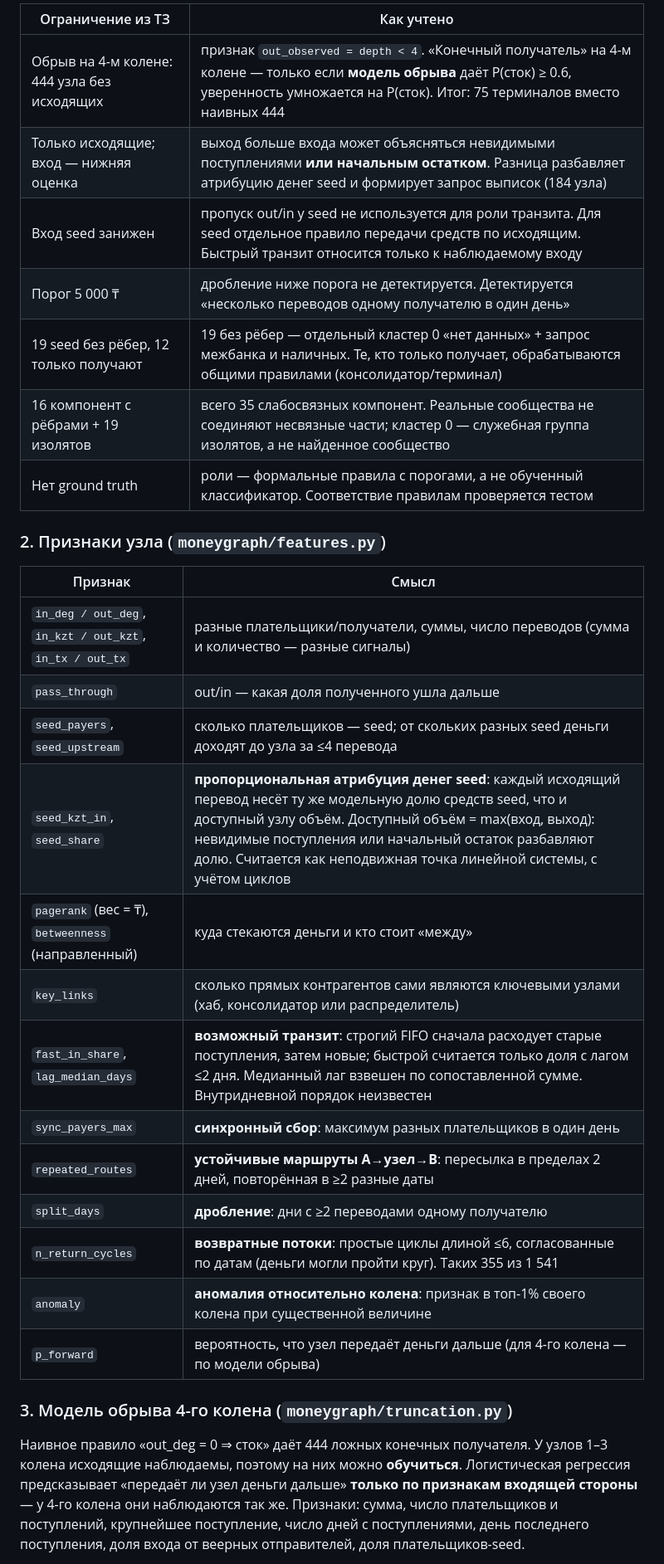
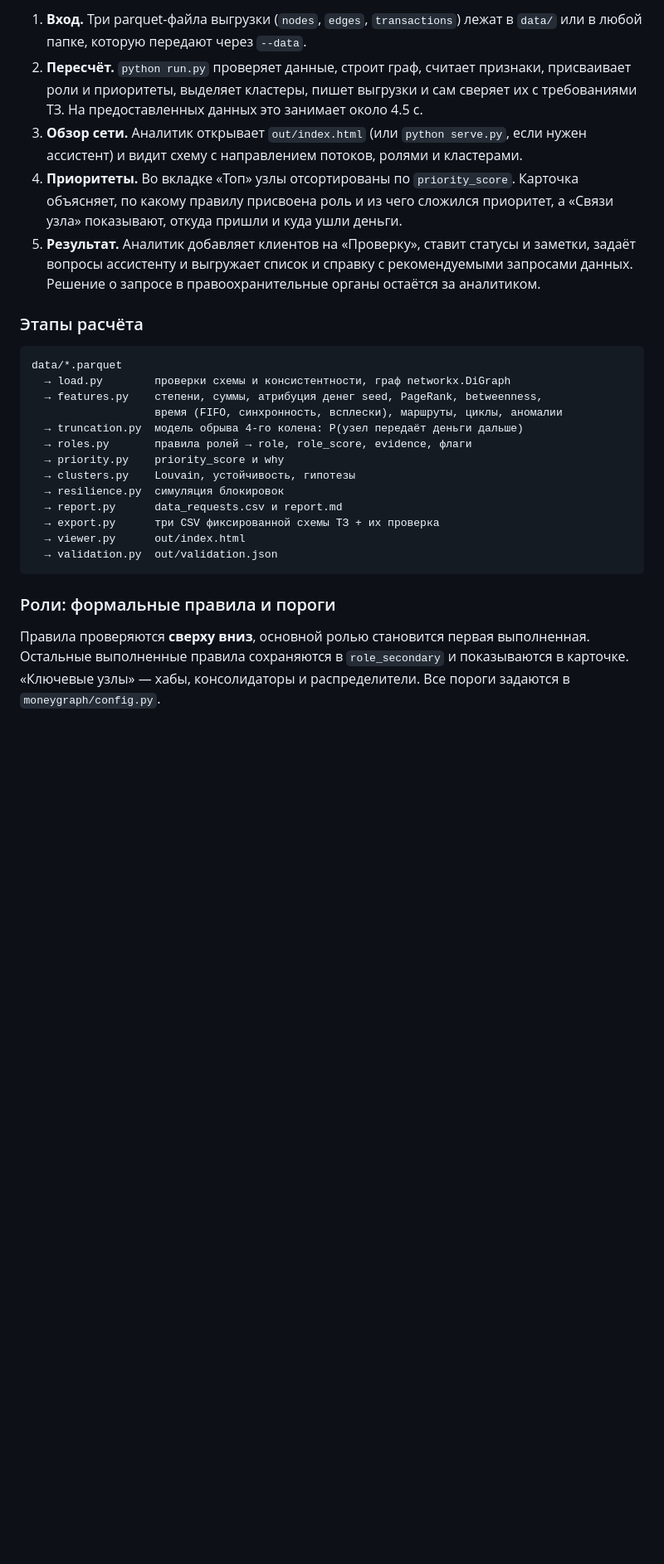
Before and after one commit to BAITC-Hacks/hack-fe950283-ali-solutions, a Markdown page: README.md, the part around one of its changes. Shown at 83% size. Drawn GitHub-style; blank space fills up the shorter version.

````diff
--- a/README.md
+++ b/README.md
@@ -111,33 +90,29 @@ node --test tests/test_review.cjs               # 4 теста; Node.js 22, то
 
-| Ограничение из ТЗ | Как учтено |
-|-|-|
-| Обрыв на 4-м колене: 444 узла без исходящих | признак `out_observed = depth < 4`. «Конечный получатель» на 4-м колене — только если **модель обрыва** даёт P(сток) ≥ 0.6, уверенность умножается на P(сток). Итог: 75 терминалов вместо наивных 444 |
-| Только исходящие; вход — нижняя оценка | выход больше входа может объясняться невидимыми поступлениями **или начальным остатком**. Разница разбавляет атрибуцию денег seed и формирует запрос выписок (184 узла) |
-| Вход seed занижен | пропуск out/in у seed не используется для роли транзита. Для seed отдельное правило передачи средств по исходящим. Быстрый транзит относится только к наблюдаемому входу |
-| Порог 5 000 ₸ | дробление ниже порога не детектируется. Детектируется «несколько переводов одному получателю в один день» |
-| 19 seed без рёбер, 12 только получают | 19 без рёбер — отдельный кластер 0 «нет данных» + запрос межбанка и наличных. Те, кто только получает, обрабатываются общими правилами (консолидатор/терминал) |
-| 16 компонент с рёбрами + 19 изолятов | всего 35 слабосвязных компонент. Реальные сообщества не соединяют несвязные части; кластер 0 — служебная группа изолятов, а не найденное сообщество |
-| Нет ground truth | роли — формальные правила с порогами, а не обученный классификатор. Соответствие правилам проверяется тестом |
+1. **Вход.** Три parquet-файла выгрузки (`nodes`, `edges`, `transactions`) лежат в `data/` или в любой папке, которую передают через `--data`.
+2. **Пересчёт.** `python run.py` проверяет данные, строит граф, считает признаки, присваивает роли и приоритеты, выделяет кластеры, пишет выгрузки и сам сверяет их с требованиями ТЗ. На предоставленных данных это занимает около 4.5 с.
+3. **Обзор сети.** Аналитик открывает `out/index.html` (или `python serve.py`, если нужен ассистент) и видит схему с направлением потоков, ролями и кластерами.
+4. **Приоритеты.** Во вкладке «Топ» узлы отсортированы по `priority_score`. Карточка объясняет, по какому правилу присвоена роль и из чего сложился приоритет, а «Связи узла» показывают, откуда пришли и куда ушли деньги.
+5. **Результат.** Аналитик добавляет клиентов на «Проверку», ставит статусы и заметки, задаёт вопросы ассистенту и выгружает список и справку с рекомендуемыми запросами данных. Решение о запросе в правоохранительные органы остаётся за аналитиком.
 
-### 2. Признаки узла (`moneygraph/features.py`)
+### Этапы расчёта
 
-| Признак | Смысл |
-|-|-|
-| `in_deg / out_deg`, `in_kzt / out_kzt`, `in_tx / out_tx` | разные плательщики/получатели, суммы, число переводов (сумма и количество — разные сигналы) |
-| `pass_through` | out/in — какая доля полученного ушла дальше |
-| `seed_payers`, `seed_upstream` | сколько плательщиков — seed; от скольких разных seed деньги доходят до узла за ≤4 перевода |
-| `seed_kzt_in`, `seed_share` | **пропорциональная атрибуция денег seed**: каждый исходящий перевод несёт ту же модельную долю средств seed, что и доступный узлу объём. Доступный объём = max(вход, выход): невидимые поступления или начальный остаток разбавляют долю. Считается как неподвижная точка линейной системы, с учётом циклов |
-| `pagerank` (вес = ₸), `betweenness` (направленный) | куда стекаются деньги и кто стоит «между» |
-| `key_links` | сколько прямых контрагентов сами являются ключевыми узлами (хаб, консолидатор или распределитель) |
-| `fast_in_share`, `lag_median_days` | **возможный транзит**: строгий FIFO сначала расходует старые поступления, затем новые; быстрой считается только доля с лагом ≤2 дня. Медианный лаг взвешен по сопоставленной сумме. Внутридневной порядок неизвестен |
-| `sync_payers_max` | **синхронный сбор**: максимум разных плательщиков в один день |
-| `repeated_routes` | **устойчивые маршруты A→узел→B**: пересылка в пределах 2 дней, повторённая в ≥2 разные даты |
-| `split_days` | **дробление**: дни с ≥2 переводами одному получателю |
-| `n_return_cycles` | **возвратные потоки**: простые циклы длиной ≤6, согласованные по датам (деньги могли пройти круг). Таких 355 из 1 541 |
-| `anomaly` | **аномалия относительно колена**: признак в топ-1% своего колена при существенной величине |
-| `p_forward` | вероятность, что узел передаёт деньги дальше (для 4-го колена — по модели обрыва) |
+```
+data/*.parquet
+  → load.py        проверки схемы и консистентности, граф networkx.DiGraph
+  → features.py    степени, суммы, атрибуция денег seed, PageRank, betweenness,
+                   время (FIFO, синхронность, всплески), маршруты, циклы, аномалии
+  → truncation.py  модель обрыва 4-го колена: P(узел передаёт деньги дальше)
+  → roles.py       правила ролей → role, role_score, evidence, флаги
+  → priority.py    priority_score и why
+  → clusters.py    Louvain, устойчивость, гипотезы
+  → resilience.py  симуляция блокировок
+  → report.py      data_requests.csv и report.md
+  → export.py      три CSV фиксированной схемы ТЗ + их проверка
+  → viewer.py      out/index.html
+  → validation.py  out/validation.json
+```
 
-### 3. Модель обрыва 4-го колена (`moneygraph/truncation.py`)
+### Роли: формальные правила и пороги
 
-Наивное правило «out_deg = 0 ⇒ сток» даёт 444 ложных конечных получателя. У узлов 1–3 колена исходящие наблюдаемы, поэтому на них можно **обучиться**. Логистическая регрессия предсказывает «передаёт ли узел деньги дальше» **только по признакам входящей стороны** — у 4-го колена они наблюдаются так же. Признаки: сумма, число плательщиков и поступлений, крупнейшее поступление, число дней с поступлениями, день последнего поступления, доля входа от веерных отправителей, доля плательщиков-seed.
+Правила проверяются **сверху вниз**, основной ролью становится первая выполненная. Остальные выполненные правила сохраняются в `role_secondary` и показываются в карточке. «Ключевые узлы» — хабы, консолидаторы и распределители. Все пороги задаются в `moneygraph/config.py`.
 
````
Also changed, not shown: other parts of README.md (+321 -230 lines).
